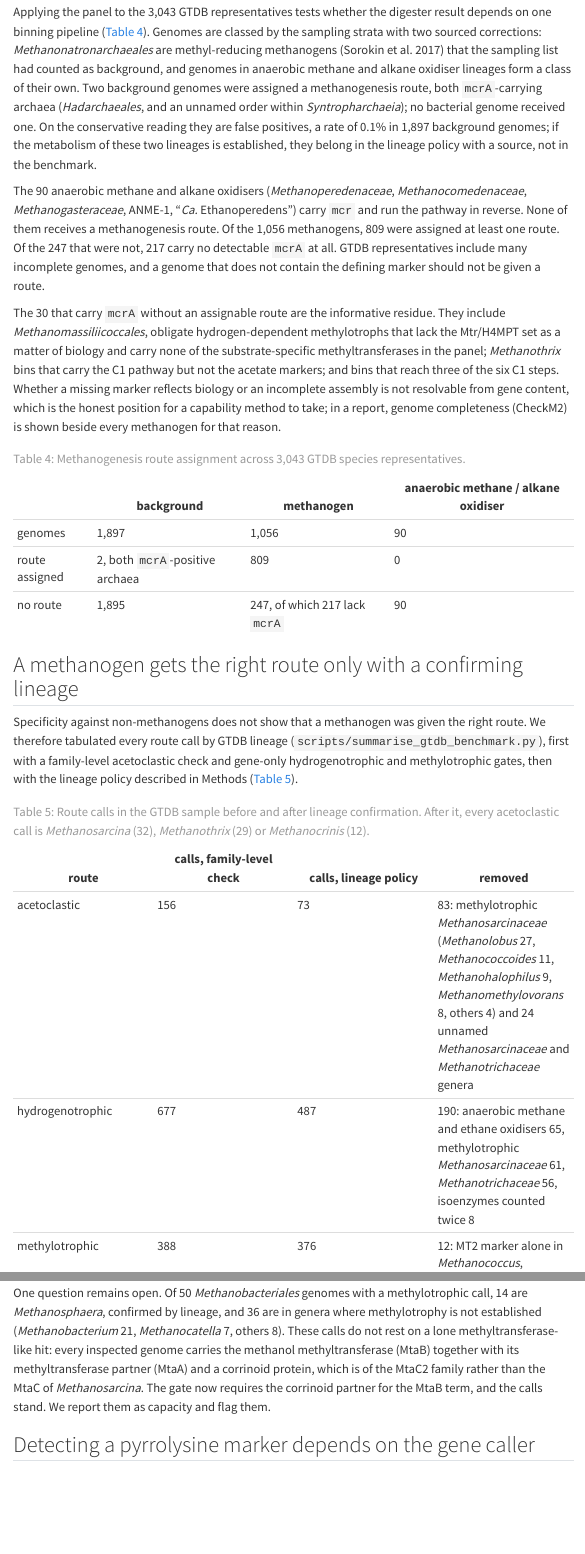
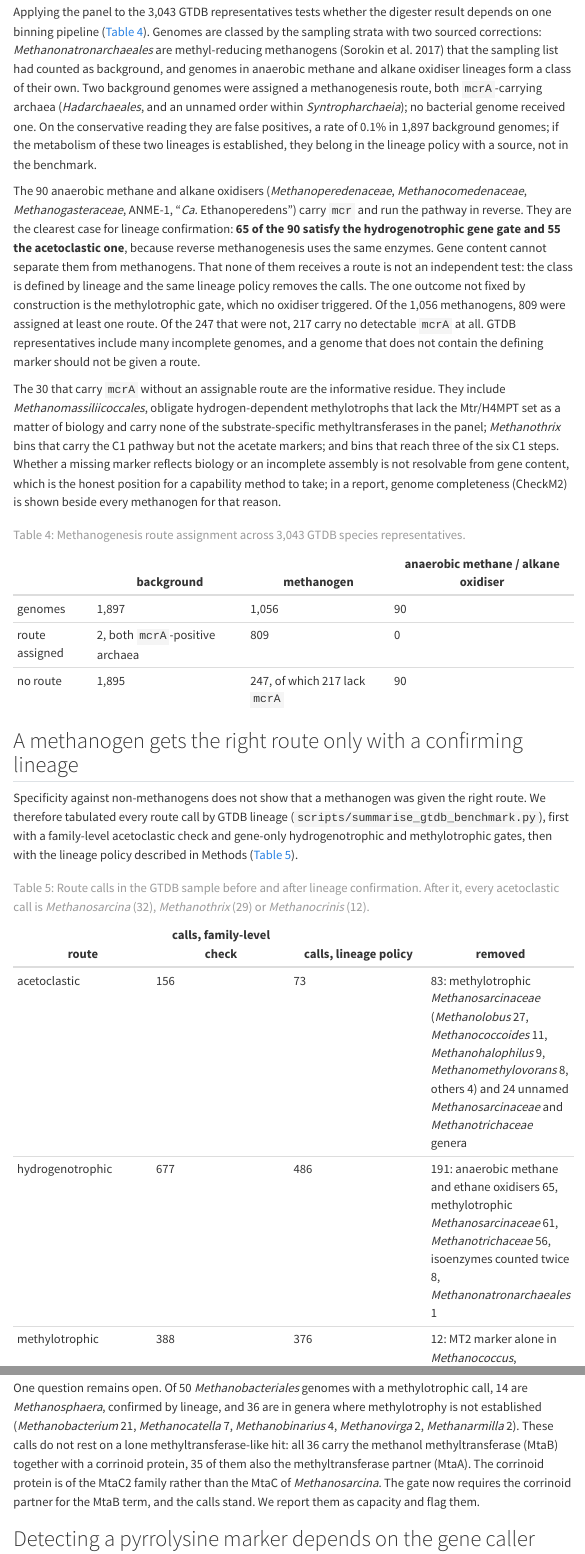
Before and after one commit to tpall/digestome, a Quarto document (manuscript/MANUSCRIPT.qmd): the page in a window 1100 px wide, from 8370 px down, and a second part further down, joined at a grey line. Rendered offline with R 4.5, knitr and Pandoc in place of Quarto, with nearby package versions; menus at the side of the page are left out.

Commit message:
Manuscript: H2/CO2 calls 486 after Methanonatronarchaeales joins the deny list
Co-Authored-By: Claude Opus 5 <noreply@anthropic.com>

```diff
--- a/manuscript/MANUSCRIPT.qmd
+++ b/manuscript/MANUSCRIPT.qmd
@@ -388,7 +388,11 @@ two lineages is established, they belong in the lineage policy with a source, no
 
 The 90 anaerobic methane and alkane oxidisers (*Methanoperedenaceae*, *Methanocomedenaceae*,
 *Methanogasteraceae*, ANME-1, "*Ca.* Ethanoperedens") carry `mcr` and run the pathway in reverse.
-None of them receives a methanogenesis route. Of the 1,056 methanogens, 809 were assigned at least
+They are the clearest case for lineage confirmation: **65 of the 90 satisfy the hydrogenotrophic
+gene gate and 55 the acetoclastic one**, because reverse methanogenesis uses the same enzymes.
+Gene content cannot separate them from methanogens. That none of them receives a route is not an
+independent test: the class is defined by lineage and the same lineage policy removes the calls.
+The one outcome not fixed by construction is the methylotrophic gate, which no oxidiser triggered. Of the 1,056 methanogens, 809 were assigned at least
 one route. Of the 247 that were not, 217 carry no detectable `mcrA` at all. GTDB representatives
 include many incomplete genomes, and a genome that does not contain the defining marker should not
 be given a route.
@@ -419,7 +423,7 @@ then with the lineage policy described in Methods (@tbl-routes).
 | route | calls, family-level check | calls, lineage policy | removed |
 |---|---|---|---|
 | acetoclastic | 156 | 73 | 83: methylotrophic *Methanosarcinaceae* (*Methanolobus* 27, *Methanococcoides* 11, *Methanohalophilus* 9, *Methanomethylovorans* 8, others 4) and 24 unnamed *Methanosarcinaceae* and *Methanotrichaceae* genera |
-| hydrogenotrophic | 677 | 487 | 190: anaerobic methane and ethane oxidisers 65, methylotrophic *Methanosarcinaceae* 61, *Methanotrichaceae* 56, isoenzymes counted twice 8 |
+| hydrogenotrophic | 677 | 486 | 191: anaerobic methane and ethane oxidisers 65, methylotrophic *Methanosarcinaceae* 61, *Methanotrichaceae* 56, isoenzymes counted twice 8, *Methanonatronarchaeales* 1 |
 | methylotrophic | 388 | 376 | 12: MT2 marker alone in *Methanococcus*, *Methanoculleus*, *Methanomicrobium*, *Methanothrix* and others |
 
 : Route calls in the GTDB sample before and after lineage confirmation. After it, every acetoclastic call is *Methanosarcina* (32), *Methanothrix* (29) or *Methanocrinis* (12). {#tbl-routes}
@@ -446,10 +451,11 @@ hydrogenotrophs that reach three of the six C1 steps once isoenzymes count once
 
 One question remains open. Of 50 *Methanobacteriales* genomes with a methylotrophic call, 14 are
 *Methanosphaera*, confirmed by lineage, and 36 are in genera where methylotrophy is not established
-(*Methanobacterium* 21, *Methanocatella* 7, others 8). These calls do not rest on a lone
-methyltransferase-like hit: every inspected genome carries the methanol methyltransferase (MtaB)
-together with its methyltransferase partner (MtaA) and a corrinoid protein, which is of the MtaC2
-family rather than the MtaC of *Methanosarcina*. The gate now requires the corrinoid partner for the
+(*Methanobacterium* 21, *Methanocatella* 7, *Methanobinarius* 4, *Methanovirga* 2, *Methanarmilla* 2).
+These calls do not rest on a lone methyltransferase-like hit: all 36 carry the methanol
+methyltransferase (MtaB) together with a corrinoid protein, 35 of them also the methyltransferase
+partner (MtaA). The corrinoid protein is of the MtaC2 family rather than the MtaC of
+*Methanosarcina*. The gate now requires the corrinoid partner for the
 MtaB term, and the calls stand. We report them as capacity and flag them.
 
 ## Detecting a pyrrolysine marker depends on the gene caller
```
Also changed, not shown: manuscript/MANUSCRIPT.qmd (3 more changed lines).
